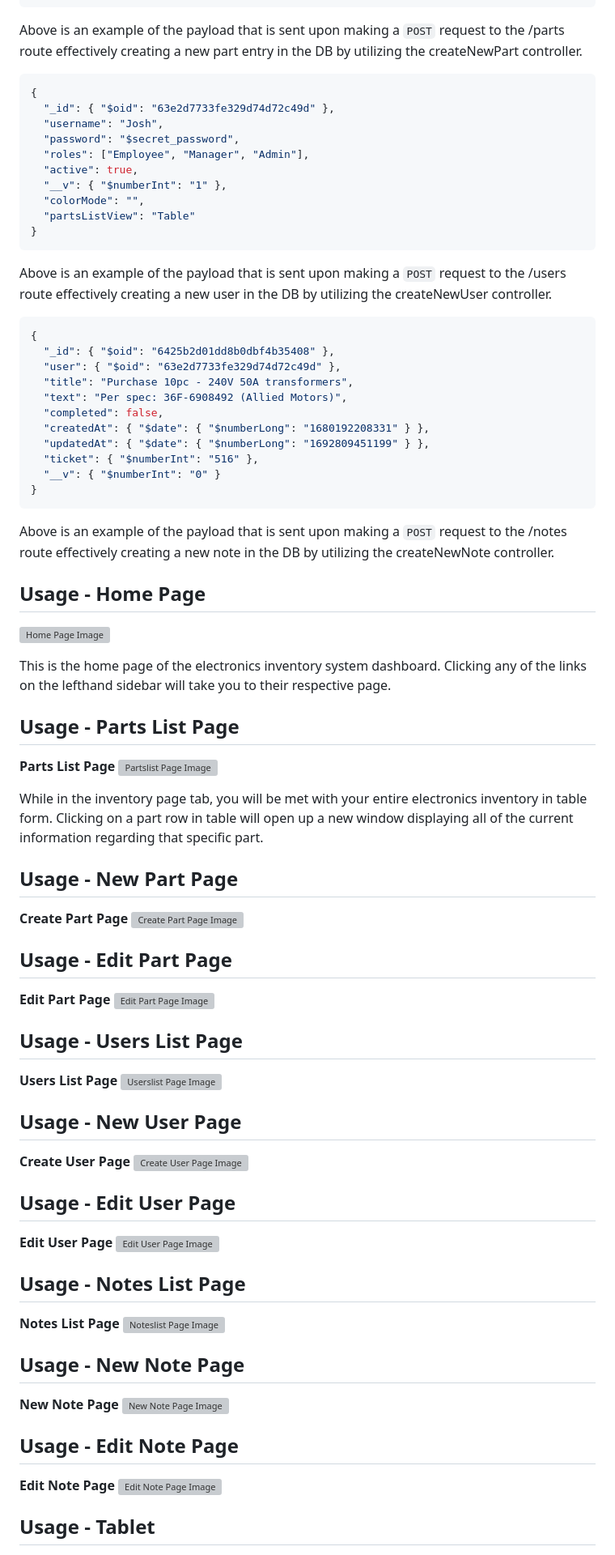
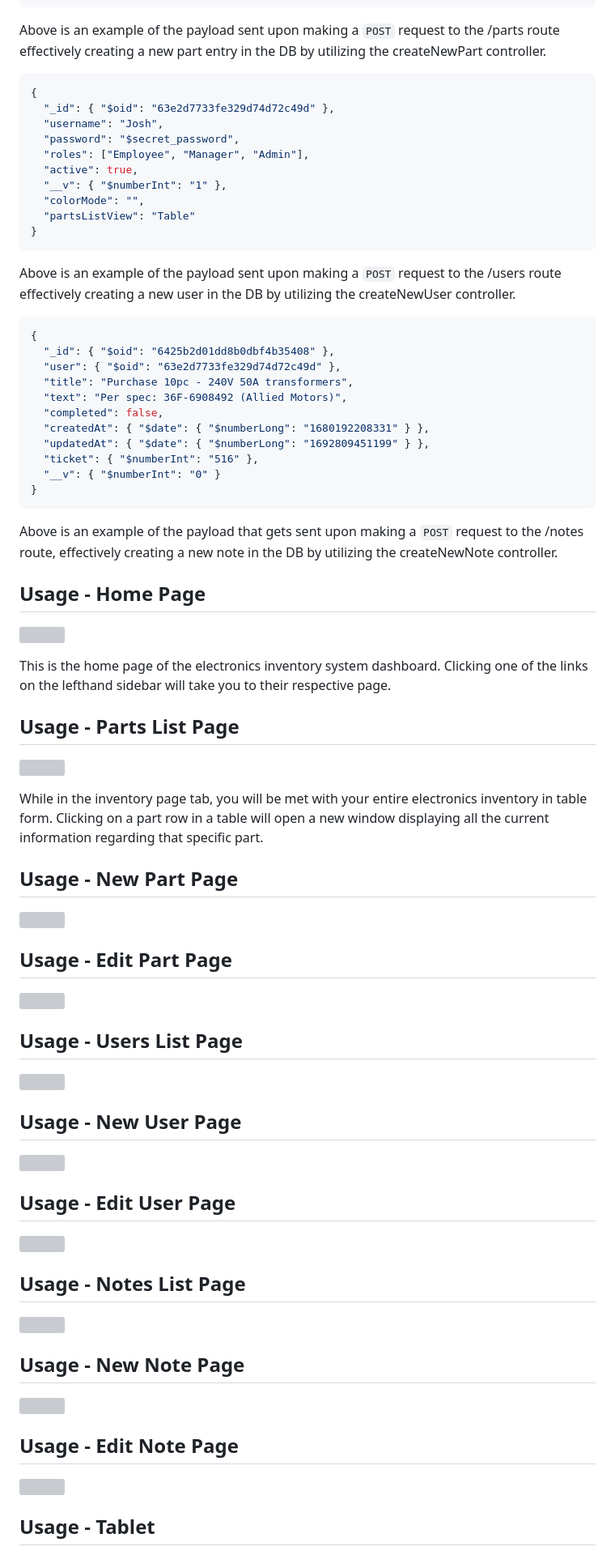
Before and after one commit to joshl26/electronics-inventory-backend, a Markdown page: readme.md, the part around one of its changes. Shown at 81% size. Drawn GitHub-style; grey boxes are pictures that could not be loaded.

Commit message:
readme-update

````diff
--- a/readme.md
+++ b/readme.md
@@ -394,7 +394,7 @@ Now that I've displayed the basics of the project, let me demonstrate some of it
 }
 ```
 
-Above is an example of the payload that is sent upon making a `POST` request to the /parts route effectively creating a new part entry in the DB by utilizing the createNewPart controller.
+Above is an example of the payload sent upon making a `POST` request to the /parts route effectively creating a new part entry in the DB by utilizing the createNewPart controller.
 
 ```json
 {
@@ -409,7 +409,7 @@ Above is an example of the payload that is sent upon making a `POST` request to
 }
 ```
 
-Above is an example of the payload that is sent upon making a `POST` request to the /users route effectively creating a new user in the DB by utilizing the createNewUser controller.
+Above is an example of the payload sent upon making a `POST` request to the /users route effectively creating a new user in the DB by utilizing the createNewUser controller.
 
 ```json
 {
@@ -425,78 +425,69 @@ Above is an example of the payload that is sent upon making a `POST` request to
 }
 ```
 
-Above is an example of the payload that is sent upon making a `POST` request to the /notes route effectively creating a new note in the DB by utilizing the createNewNote controller.
+Above is an example of the payload that gets sent upon making a `POST` request to the /notes route, effectively creating a new note in the DB by utilizing the createNewNote controller.
 
 <a name="usage-home-page"></a>
 
 ## Usage - Home Page
 
-![Home Page Image](https://raw.githubusercontent.com/joshl26/joshl26/main/assets/Laptop_el-in_1.png)
+![](https://raw.githubusercontent.com/joshl26/joshl26/main/assets/el-in-dash-home.png)
 
-This is the home page of the electronics inventory system dashboard. Clicking any of the links on the lefthand sidebar will take you to their respective page.
+This is the home page of the electronics inventory system dashboard. Clicking one of the links on the lefthand sidebar will take you to their respective page.
 
 <a name="usage-parts-list"></a>
 
 ## Usage - Parts List Page
 
-**Parts List Page**
-![Partslist Page Image](https://raw.githubusercontent.com/joshl26/joshl26/main/assets/Laptop_el-in.png)
+![](https://raw.githubusercontent.com/joshl26/joshl26/main/assets/el-in-parts-list.png)
 
-While in the inventory page tab, you will be met with your entire electronics inventory in table form. Clicking on a part row in table will open up a new window displaying all of the current information regarding that specific part.
+While in the inventory page tab, you will be met with your entire electronics inventory in table form. Clicking on a part row in a table will open a new window displaying all the current information regarding that specific part.
 
 <a name="usage-new-part"></a>
 
 ## Usage - New Part Page
 
-**Create Part Page**
-![Create Part Page Image](https://raw.githubusercontent.com/joshl26/joshl26/main/assets/Laptop_el-in_2.png)
+![](https://raw.githubusercontent.com/joshl26/joshl26/main/assets/el-in-add-new-part.png)
 
 <a name="usage-edit-part"></a>
 
 ## Usage - Edit Part Page
 
-**Edit Part Page**
-![Edit Part Page Image](https://raw.githubusercontent.com/joshl26/joshl26/main/assets/Laptop_el-in_2.png)
+![](https://raw.githubusercontent.com/joshl26/joshl26/main/assets/el-in-edit-part-details.png)
 
 <a name="usage-users-list"></a>
 
 ## Usage - Users List Page
 
-**Users List Page**
-![Userslist Page Image](https://raw.githubusercontent.com/joshl26/joshl26/main/assets/Laptop_el-in.png)
+![](https://raw.githubusercontent.com/joshl26/joshl26/main/assets/el-in-users-list.png)
 
 <a name="usage-new-user"></a>
 
 ## Usage - New User Page
 
-**Create User Page**
-![Create User Page Image](https://raw.githubusercontent.com/joshl26/joshl26/main/assets/Laptop_el-in_2.png)
+![](https://raw.githubusercontent.com/joshl26/joshl26/main/assets/el-in-new-user.png)
 
 <a name="usage-edit-user"></a>
 
 ## Usage - Edit User Page
 
-**Edit User Page**
-![Edit User Page Image](https://raw.githubusercontent.com/joshl26/joshl26/main/assets/Laptop_el-in_2.png)
+![](https://raw.githubusercontent.com/joshl26/joshl26/main/assets/el-in-edit-user.png)
 
 <a name="usage-notes-list"></a>
 
 ## Usage - Notes List Page
 
-**Notes List Page**
-![Noteslist Page Image](https://raw.githubusercontent.com/joshl26/joshl26/main/assets/Laptop_el-in.png)
+![](https://raw.githubusercontent.com/joshl26/joshl26/main/assets/el-in-notes-list.png)
 
 ## Usage - New Note Page
 
-**New Note Page**
-![New Note Page Image](https://raw.githubusercontent.com/joshl26/joshl26/main/assets/Laptop_el-in_2.png)
+![](https://raw.githubusercontent.com/joshl26/joshl26/main/assets/el-in-add-new-note.png)
 
 <a name="usage-edit-part-info"></a>
 
 ## Usage - Edit Note Page
 
-**Edit Note Page**
-![Edit Note Page Image](https://raw.githubusercontent.com/joshl26/joshl26/main/assets/Laptop_el-in_2.png)
+![](https://raw.githubusercontent.com/joshl26/joshl26/main/assets/el-in-edit-note.png)
 
 <a name="usage-tablet"></a>
 
````
Also changed, not shown: other parts of readme.md (+14 -18 lines).
